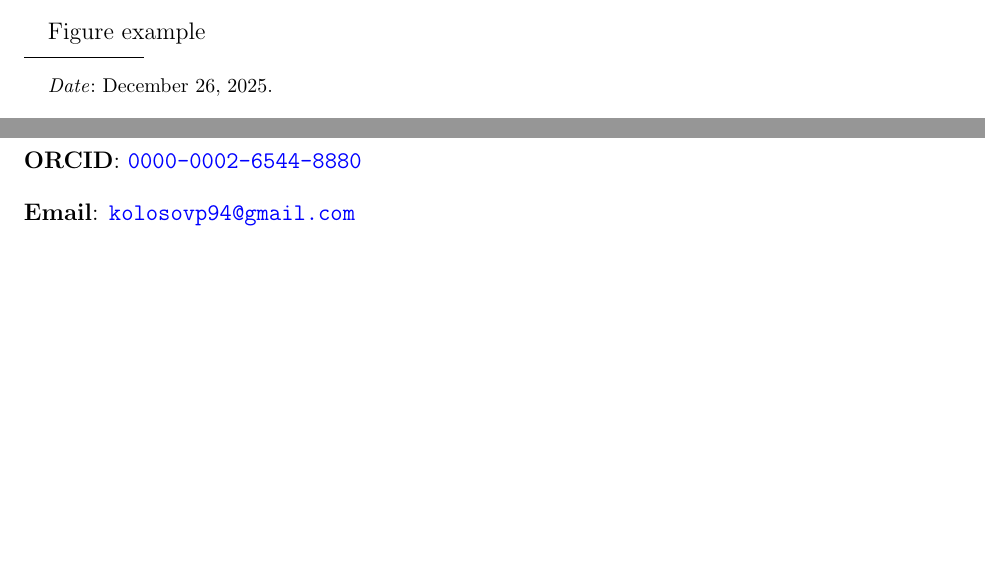
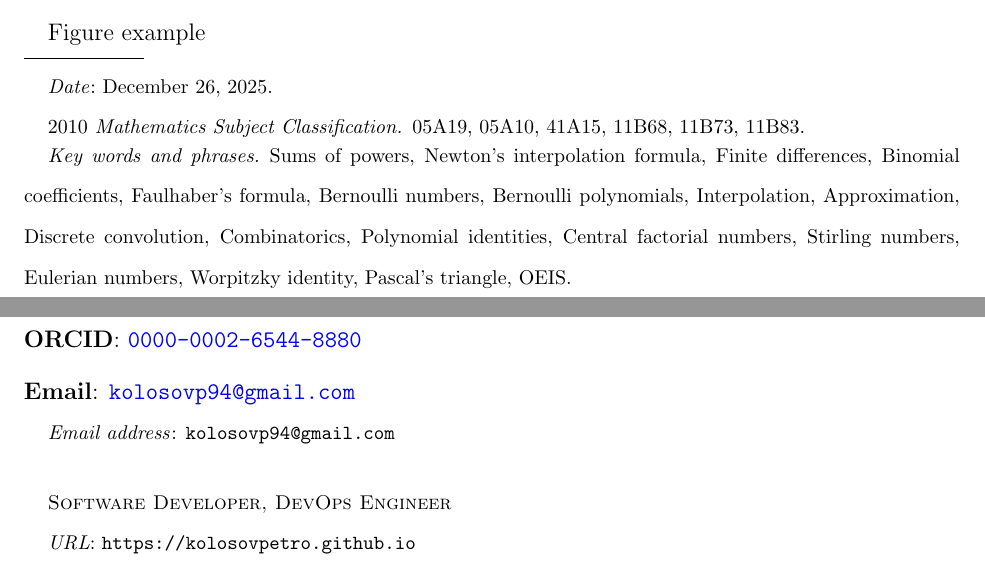
Before and after one commit to kolosovpetro/github-latex-template, a LaTeX paper (src/github-latex-template.tex): two parts of pages 1 and 4 of 4, joined at a grey line, cut so that both start at the same text, the shorter picture padded with empty space. Compiled offline with pdfLaTeX.

Commit message:
rework msc2010 subjects

```diff
--- a/src/github-latex-template.tex
+++ b/src/github-latex-template.tex
@@ -82,63 +82,32 @@
 \author[Petro Kolosov]{Petro Kolosov}
 \date{\today}
 
+% 05A19 — Combinatorial identities
+% 05A10 — Factorials, binomial coefficients, combinatorial functions
+% 41A15 — Spline approximation
+% 11B68 — Bernoulli and Euler numbers and polynomials
+% 11B73 — Bell and Stirling numbers
+% 11B83 — Special sequences and polynomials
+\subjclass[2010]{05A19, 05A10, 41A15, 11B68, 11B73, 11B83}
+
 % metadata
-%\email{kolosovp94@gmail.com}
-%\address{Software Developer, DevOps Engineer}
-%\urladdr{https://kolosovpetro.github.io}
-%\subjclass[2010]{05A19, 05A10, 41A15, 11B83, 68W30}
-%\keywords{Sums of powers,
-%    Newton's interpolation formula,
-%    Finite differences,
-%    Binomial coefficients,
-%    Faulhaber's formula,
-%    Bernoulli numbers,
-%    Bernoulli polynomials,
-%    Interpolation,
-%    Approximation,
-%    Discrete convolution,
-%    Combinatorics,
-%    Polynomial identities,
-%    Central factorial numbers,
-%    Stirling numbers,
-%    Eulerian numbers,
-%    Worpitzky identity,
-%    Pascal's triangle,
-%    OEIS}
-%\hypersetup{
-%    pdftitle={LaTeX Template for GitHub},
-%    pdfproducer={LaTeX},
-%    pdfcreator={pdflatex},
-%    pdfauthor={Petro Kolosov},
-%    pdfsubject={LaTeX Template for GitHub},
-%    pdfkeywords={Sums of powers,
-%    Power sums,
-%    Polynomials,
-%    Power function,
-%    Polynomial identities,
-%    Newton's interpolation formula,
-%    Finite differences,
-%    Interpolation,
-%    Approximation,
-%    Binomial coefficients,
-%    Multinomial coefficients,
-%    Binomial theorem,
-%    Faulhaber's formula,
-%    Bernoulli numbers,
-%    Bernoulli polynomials,
-%    Derivatives,
-%    Differential calculus,
-%    Partial differential equations,
-%    Discrete convolution,
-%    Sums of convolved powers,
-%    Convolved power sums,
-%    Combinatorics,
-%    Central factorial numbers,
-%    Stirling numbers,
-%    Eulerian numbers,
-%    Worpitzky identity,
-%    Pascal's triangle,
-%    Dynamic systems,
-%    Time scales,
-%    OEIS}
-%}
+\email{kolosovp94@gmail.com}
+\address{Software Developer, DevOps Engineer}
+\urladdr{https://kolosovpetro.github.io}
+\keywords{Sums of powers,
+    Newton's interpolation formula,
+    Finite differences,
+    Binomial coefficients,
+    Faulhaber's formula,
+    Bernoulli numbers,
+    Bernoulli polynomials,
+    Interpolation,
+    Approximation,
+    Discrete convolution,
+    Combinatorics,
+    Polynomial identities,
+    Central factorial numbers,
+    Stirling numbers,
+    Eulerian numbers,
+    Worpitzky identity,
+    Pascal's triangle,
@@ -144,0 +122,9 @@
+    Power sums,
+    Polynomials,
+    Power function,
+    Polynomial identities,
+    Newton's interpolation formula,
+    Finite differences,
+    Interpolation,
+    Approximation,
+    Binomial coefficients,
@@ -144,0 +139,9 @@
+    Discrete convolution,
+    Sums of convolved powers,
+    Convolved power sums,
+    Combinatorics,
+    Central factorial numbers,
+    Stirling numbers,
+    Eulerian numbers,
+    Worpitzky identity,
+    Pascal's triangle,
@@ -148,8 +154,11 @@
-    \maketitle
 
     \begin{abstract}
         \input{sections/abstract}
     \end{abstract}
+
+    \maketitle
+
+    \addcontentsline{toc}{section}{Abstract}
 
 %    \tableofcontents
 
```
Also changed, not shown: CHANGELOG.md, out/github-latex-template.pdf, src/github-latex-template.tex (21 more changed lines).
